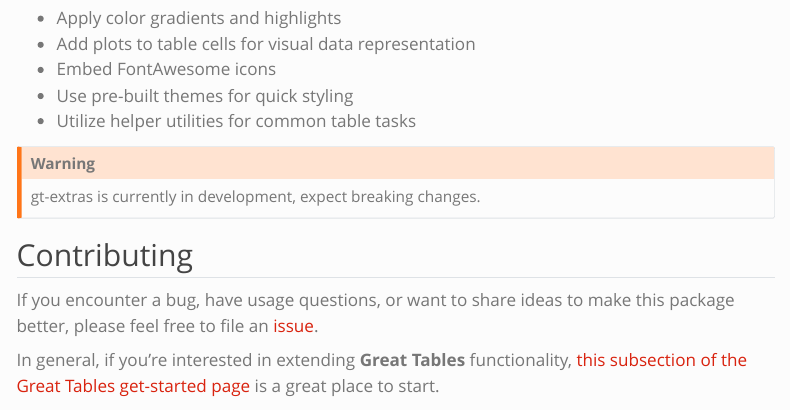
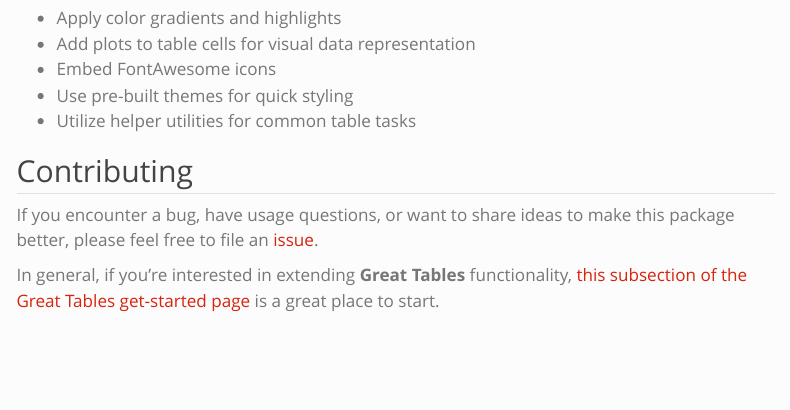
Before and after one commit to posit-dev/gt-extras, a Quarto document (docs/articles/intro.qmd): the page in a window 1100 px wide, from 1520 px down. Rendered offline with R 4.5, knitr and Pandoc in place of Quarto, with nearby package versions; some code elsewhere in the file could not run offline; menus at the side of the page are left out; long lines of code are wrapped.

Commit message:
remove currently in development warnings

```diff
--- a/docs/articles/intro.qmd
+++ b/docs/articles/intro.qmd
@@ -77,10 +77,6 @@
 - Use pre-built themes for quick styling
 - Utilize helper utilities for common table tasks
 
-::: {.callout-warning collapse="false"}
-gt-extras is currently in development, expect breaking changes.
-:::
-
 ## Contributing
 If you encounter a bug, have usage questions, or want to share ideas to make this package better, please feel free to file an [issue](https://github.com/posit-dev/gt-extras/issues).
 
```
Also changed, not shown: README.md.
